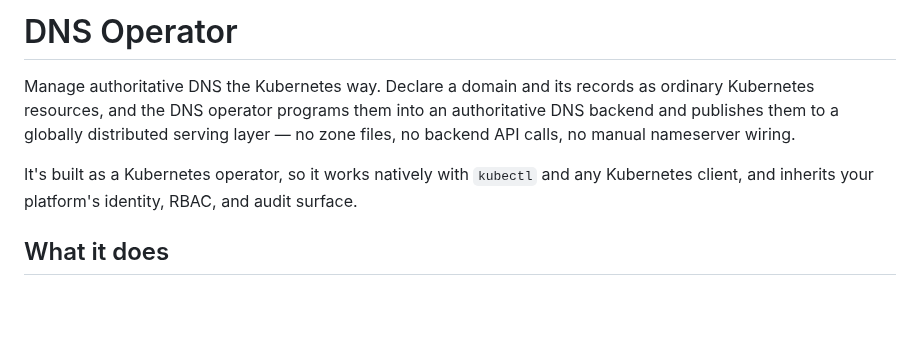
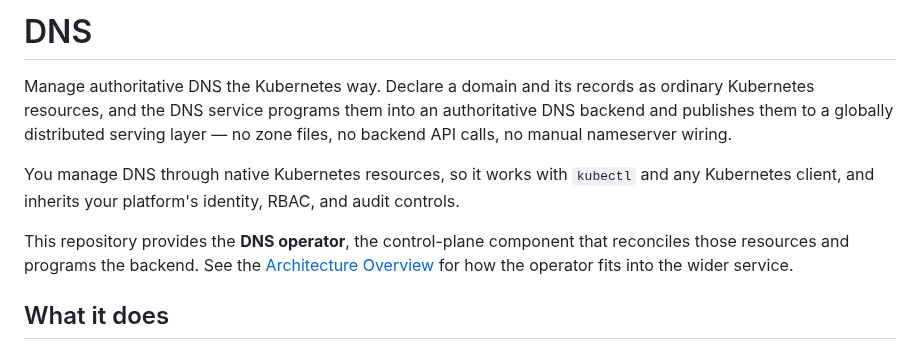
Before and after one commit to datum-cloud/dns-operator, a Markdown page: README.md, the part around the change. Rendered like a GitHub page; blank space fills up the shorter version.

```diff
--- a/README.md
+++ b/README.md
@@ -1,13 +1,18 @@
-# DNS Operator
+# DNS
 
 Manage authoritative DNS the Kubernetes way. Declare a domain and its records as
-ordinary Kubernetes resources, and the DNS operator programs them into an
+ordinary Kubernetes resources, and the DNS service programs them into an
 authoritative DNS backend and publishes them to a globally distributed serving
 layer — no zone files, no backend API calls, no manual nameserver wiring.
 
-It's built as a Kubernetes operator, so it works natively with `kubectl` and any
-Kubernetes client, and inherits your platform's identity, RBAC, and audit
-surface.
+You manage DNS through native Kubernetes resources, so it works with `kubectl`
+and any Kubernetes client, and inherits your platform's identity, RBAC, and audit
+controls.
+
+This repository provides the **DNS operator**, the control-plane component that
+reconciles those resources and programs the backend. See the
+[Architecture Overview](docs/architecture/README.md) for how the operator fits
+into the wider service.
 
 ## What it does
 
```
Also changed, not shown: docs/architecture/README.md (+11 -6 lines), docs/architecture/topology.md (+5 -4 lines), docs/architecture/diagrams/container-view.png, docs/architecture/diagrams/system-context.png, 3 other files.
